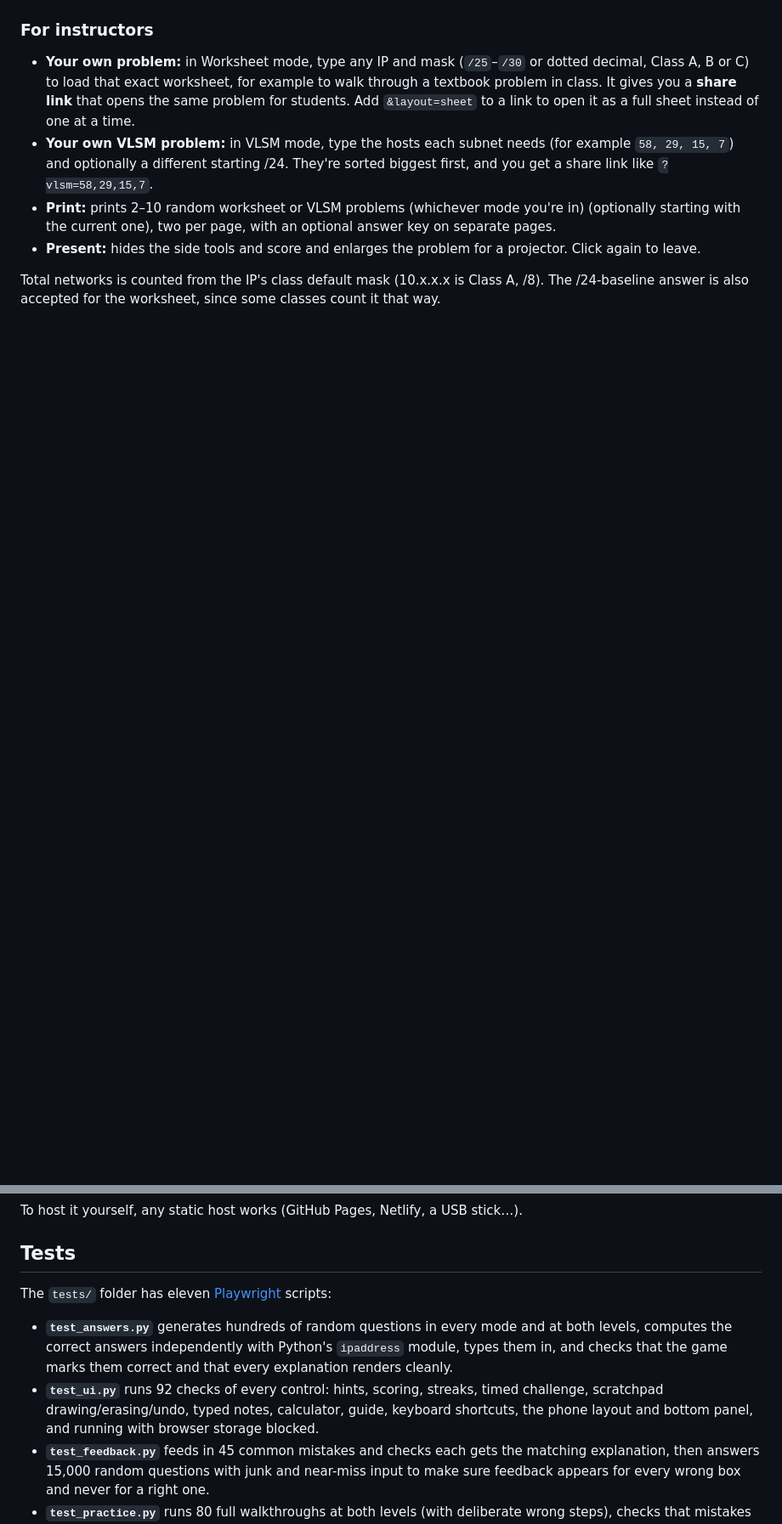
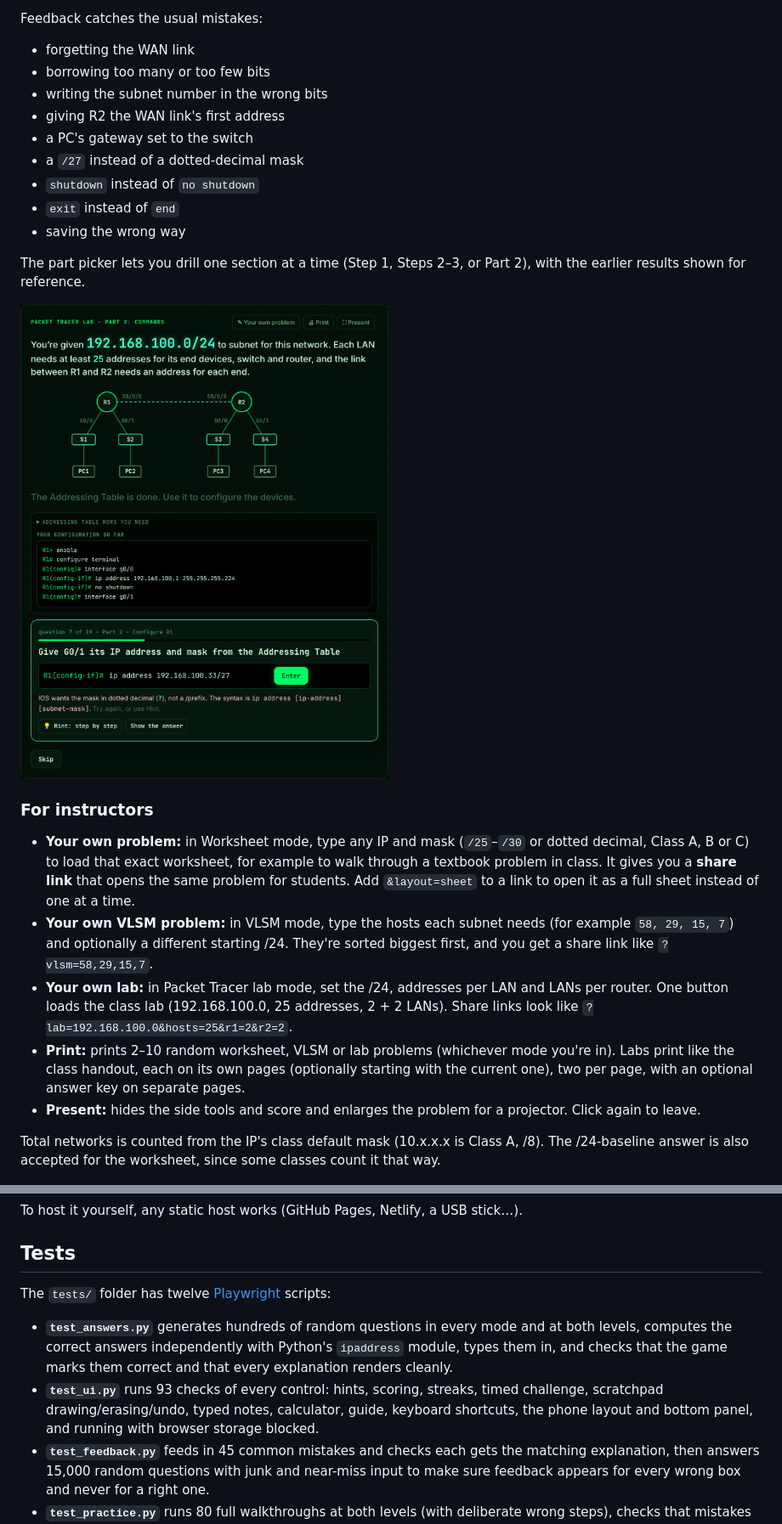
Before and after one commit to ChristianJKrantz/subnet-sprint, a Markdown page: README.md, 2 parts joined by grey strips. Shown at 85% size. GitHub-like rendering; pictures changed too: docs/lab.png (added); blank space fills up the shorter version.

```diff
--- a/README.md
+++ b/README.md
@@ -70,7 +89,23 @@ The last row is the network after the final subnet. Random problems often land r
+Feedback catches the usual mistakes:
+- forgetting the WAN link
+- borrowing too many or too few bits
+- writing the subnet number in the wrong bits
+- giving R2 the WAN link's first address
+- a PC's gateway set to the switch
+- a `/27` instead of a dotted-decimal mask
+- `shutdown` instead of `no shutdown`
+- `exit` instead of `end`
+- saving the wrong way
+
+The part picker lets you drill one section at a time (Step 1, Steps 2–3, or Part 2), with the earlier results shown for reference.
+
+<img src="docs/lab.png" alt="Packet Tracer lab: configuring R1 at a command prompt, with the commands so far and a nudge about the /27 mask" width="720">
+
 ### For instructors
 - **Your own problem:** in Worksheet mode, type any IP and mask (`/25`–`/30` or dotted decimal, Class A, B or C) to load that exact worksheet, for example to walk through a textbook problem in class. It gives you a **share link** that opens the same problem for students. Add `&layout=sheet` to a link to open it as a full sheet instead of one at a time.
 - **Your own VLSM problem:** in VLSM mode, type the hosts each subnet needs (for example `58, 29, 15, 7`) and optionally a different starting /24. They're sorted biggest first, and you get a share link like `?vlsm=58,29,15,7`.
-- **Print:** prints 2–10 random worksheet or VLSM problems (whichever mode you're in) (optionally starting with the current one), two per page, with an optional answer key on separate pages.
+- **Your own lab:** in Packet Tracer lab mode, set the /24, addresses per LAN and LANs per router. One button loads the class lab (192.168.100.0, 25 addresses, 2 + 2 LANs). Share links look like `?lab=192.168.100.0&hosts=25&r1=2&r2=2`.
+- **Print:** prints 2–10 random worksheet, VLSM or lab problems (whichever mode you're in). Labs print like the class handout, each on its own pages (optionally starting with the current one), two per page, with an optional answer key on separate pages.
 - **Present:** hides the side tools and score and enlarges the problem for a projector. Click again to leave.
 
 Total networks is counted from the IP's class default mask (10.x.x.x is Class A, /8). The /24-baseline answer is also accepted for the worksheet, since some classes count it that way.
@@ -178,10 +213,10 @@ To host it yourself, any static host works (GitHub Pages, Netlify, a USB stick
 
 ## Tests
 
-The `tests/` folder has eleven [Playwright](https://playwright.dev/python/) scripts:
+The `tests/` folder has twelve [Playwright](https://playwright.dev/python/) scripts:
 
 - **`test_answers.py`** generates hundreds of random questions in every mode and at both levels, computes the correct answers independently with Python's `ipaddress` module, types them in, and checks that the game marks them correct and that every explanation renders cleanly.
-- **`test_ui.py`** runs 92 checks of every control: hints, scoring, streaks, timed challenge, scratchpad drawing/erasing/undo, typed notes, calculator, guide, keyboard shortcuts, the phone layout and bottom panel, and running with browser storage blocked.
+- **`test_ui.py`** runs 93 checks of every control: hints, scoring, streaks, timed challenge, scratchpad drawing/erasing/undo, typed notes, calculator, guide, keyboard shortcuts, the phone layout and bottom panel, and running with browser storage blocked.
 - **`test_feedback.py`** feeds in 45 common mistakes and checks each gets the matching explanation, then answers 15,000 random questions with junk and near-miss input to make sure feedback appears for every wrong box and never for a right one.
 - **`test_practice.py`** runs 80 full walkthroughs at both levels (with deliberate wrong steps), checks that mistakes are logged to the right weak spot, that the Weak spots tab drills them, that right answers shrink them, and that the walkthrough fits a phone screen.
 - **`test_offline.py`** serves the site locally, loads it once, cuts the network, and plays a full question offline. It also checks that a new version is picked up when back online, and that the install button works on Chrome and gives iPhone directions.
```
Also changed, not shown: other parts of README.md (+21 -0 lines), 4 other files.
